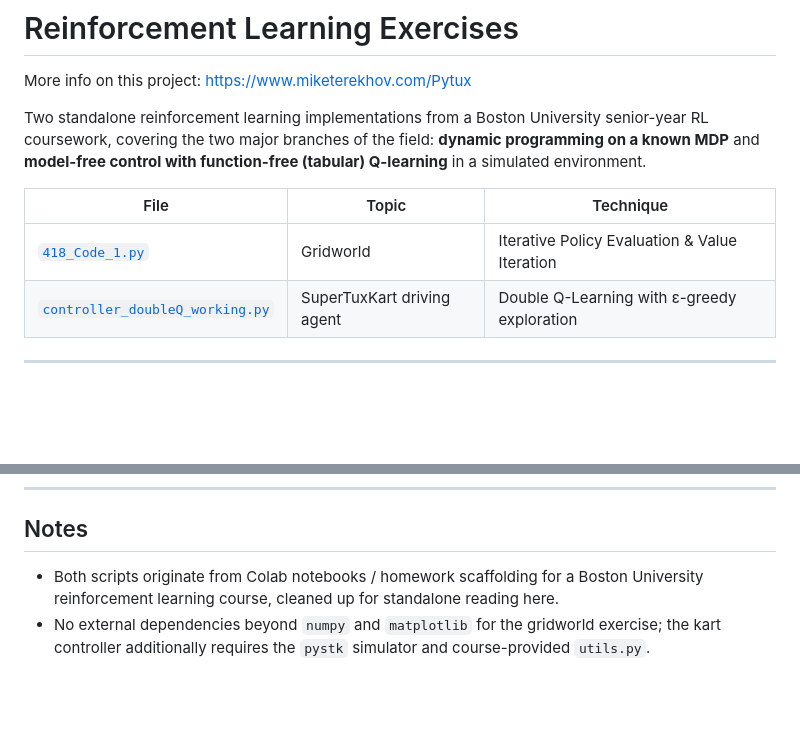
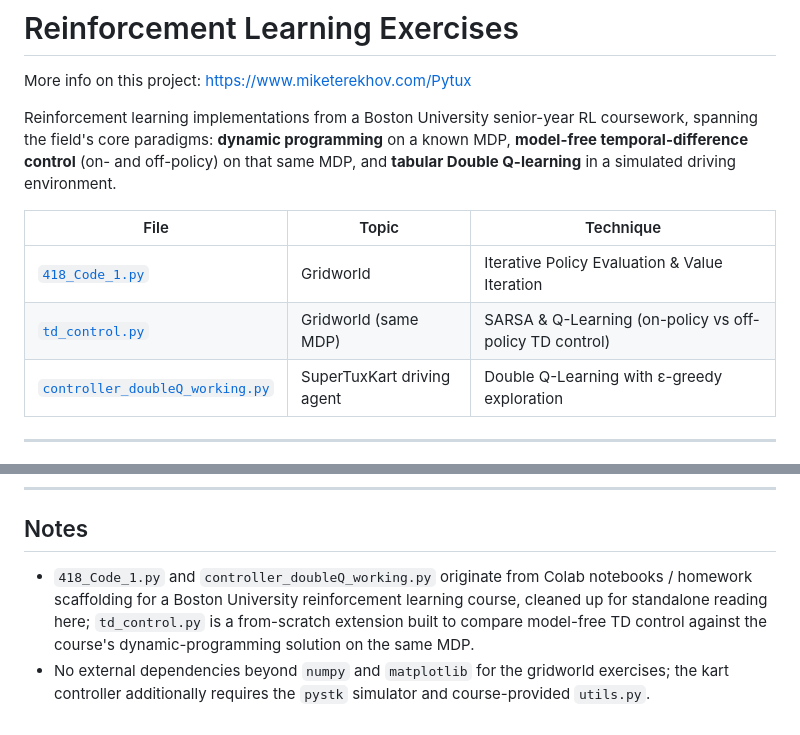
Before and after one commit to MikeTerekhov/reinforcement-learning, a Markdown page: README.md, 2 parts joined by grey strips. Drawn GitHub-style; blank space fills up the shorter version.

```diff
--- a/README.md
+++ b/README.md
@@ -2,11 +2,12 @@
 
 More info on this project: https://www.miketerekhov.com/Pytux
 
-Two standalone reinforcement learning implementations from a Boston University senior-year RL coursework, covering the two major branches of the field: **dynamic programming on a known MDP** and **model-free control with function-free (tabular) Q-learning** in a simulated environment.
+Reinforcement learning implementations from a Boston University senior-year RL coursework, spanning the field's core paradigms: **dynamic programming** on a known MDP, **model-free temporal-difference control** (on- and off-policy) on that same MDP, and **tabular Double Q-learning** in a simulated driving environment.
 
 | File | Topic | Technique |
 |---|---|---|
 | [`418_Code_1.py`](418_Code_1.py) | Gridworld | Iterative Policy Evaluation & Value Iteration |
+| [`td_control.py`](td_control.py) | Gridworld (same MDP) | SARSA & Q-Learning (on-policy vs off-policy TD control) |
 | [`controller_doubleQ_working.py`](controller_doubleQ_working.py) | SuperTuxKart driving agent | Double Q-Learning with ε-greedy exploration |
 
 ---
@@ -61,5 +89,5 @@ python -m controller_doubleQ_working <track_name> [<track_name> ...] [-v]
 
 ## Notes
 
-- Both scripts originate from Colab notebooks / homework scaffolding for a Boston University reinforcement learning course, cleaned up for standalone reading here.
-- No external dependencies beyond `numpy` and `matplotlib` for the gridworld exercise; the kart controller additionally requires the `pystk` simulator and course-provided `utils.py`.
+- `418_Code_1.py` and `controller_doubleQ_working.py` originate from Colab notebooks / homework scaffolding for a Boston University reinforcement learning course, cleaned up for standalone reading here; `td_control.py` is a from-scratch extension built to compare model-free TD control against the course's dynamic-programming solution on the same MDP.
+- No external dependencies beyond `numpy` and `matplotlib` for the gridworld exercises; the kart controller additionally requires the `pystk` simulator and course-provided `utils.py`.
```
Also changed, not shown: other parts of README.md (+28 -1 lines), td_control_convergence.png (added), td_control_values.png (added), 2 other files.
